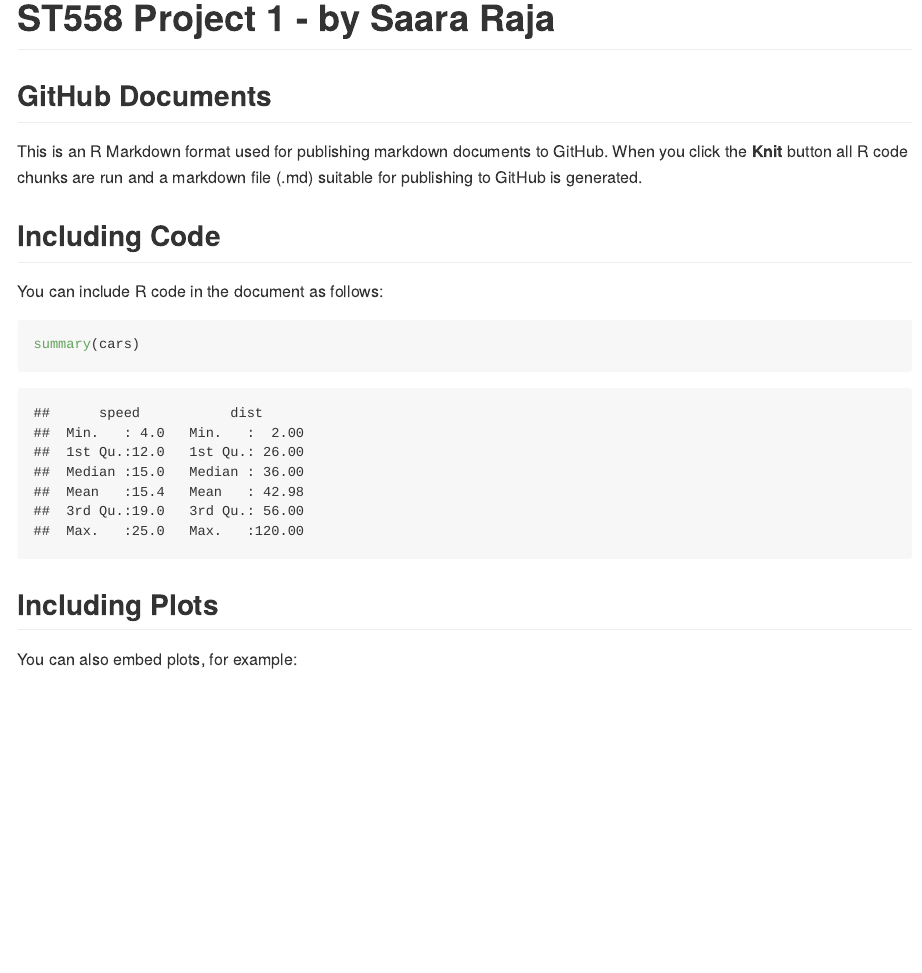
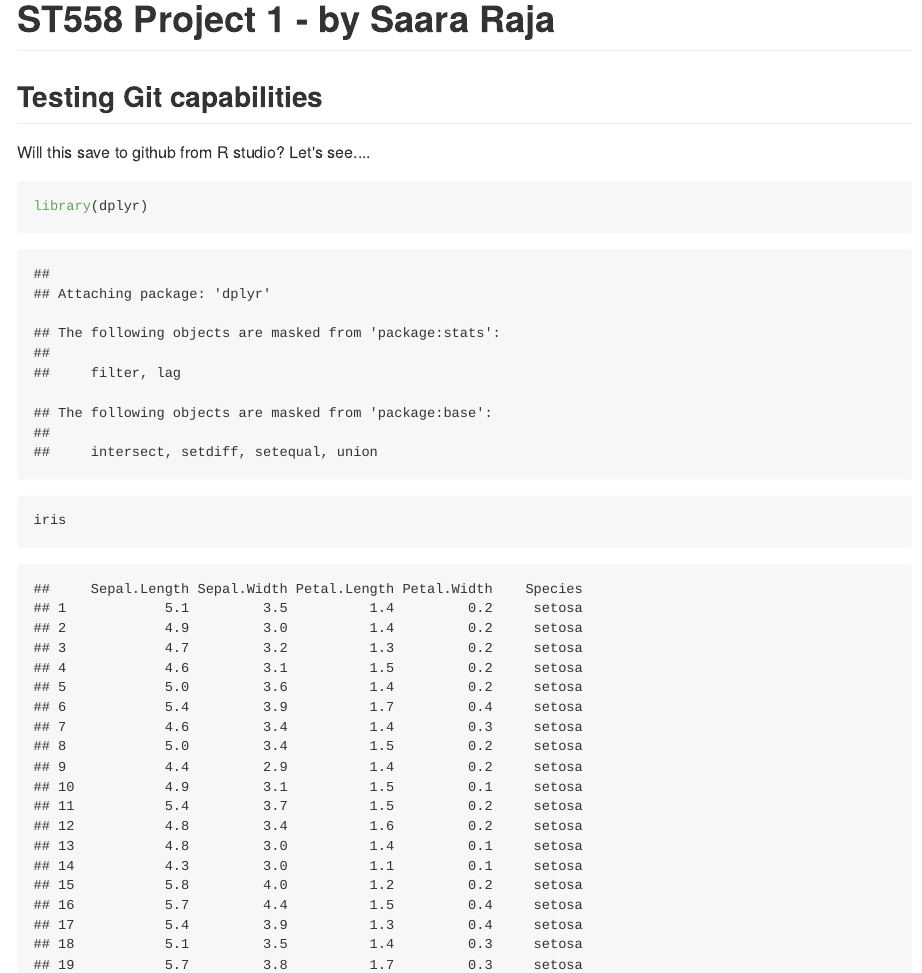
Before and after one commit to saararaja/JSON-Data-Vignette, an R Markdown document (README.Rmd): the page in a window 1100 px wide, from its top. The pictures show the output file README.md that the author committed with the source, drawn offline in the style of GitHub.

Commit message:
Me testing out whether this connection between Rstudio and Github is working properly.

````diff
--- a/README.Rmd
+++ b/README.Rmd
@@ -7,18 +7,10 @@ output: github_document
 knitr::opts_chunk$set(echo = TRUE)
 ```
 
-## GitHub Documents
+## Testing Git capabilities
+Will this save to github from R studio? Let's see....
 
-This is an R Markdown format used for publishing markdown documents to GitHub. When you click the **Knit** button all R code chunks are run and a markdown file (.md) suitable for publishing to GitHub is generated.
-
-## Including Code
-
-You can include R code in the document as follows:
-
-```{r cars}
-summary(cars)
+```{r Testing_some_random_code}
+library(dplyr)
+iris
 ```
-
-## Including Plots
-
-You can also embed plots, for example:
````
Also changed, not shown: README.md, README.Rmd (6 more changed lines), 1 other file.
